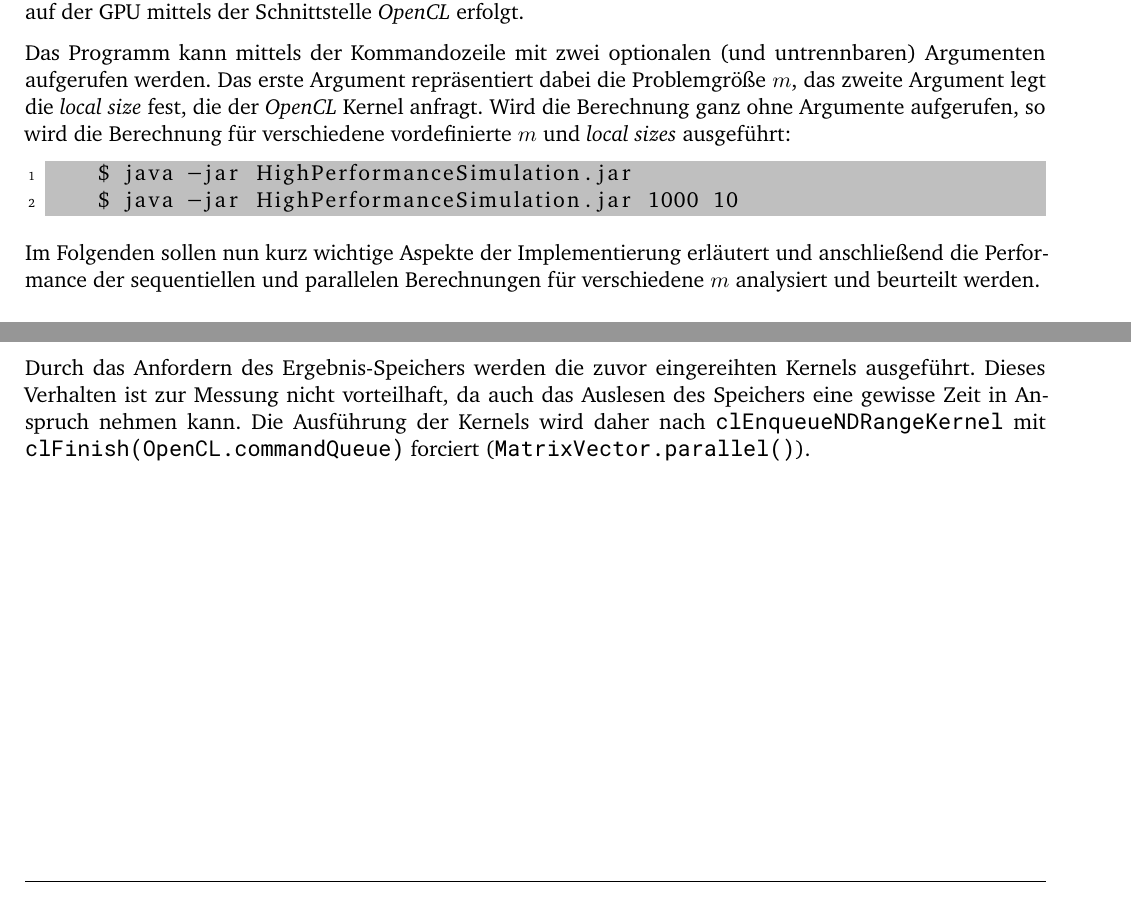
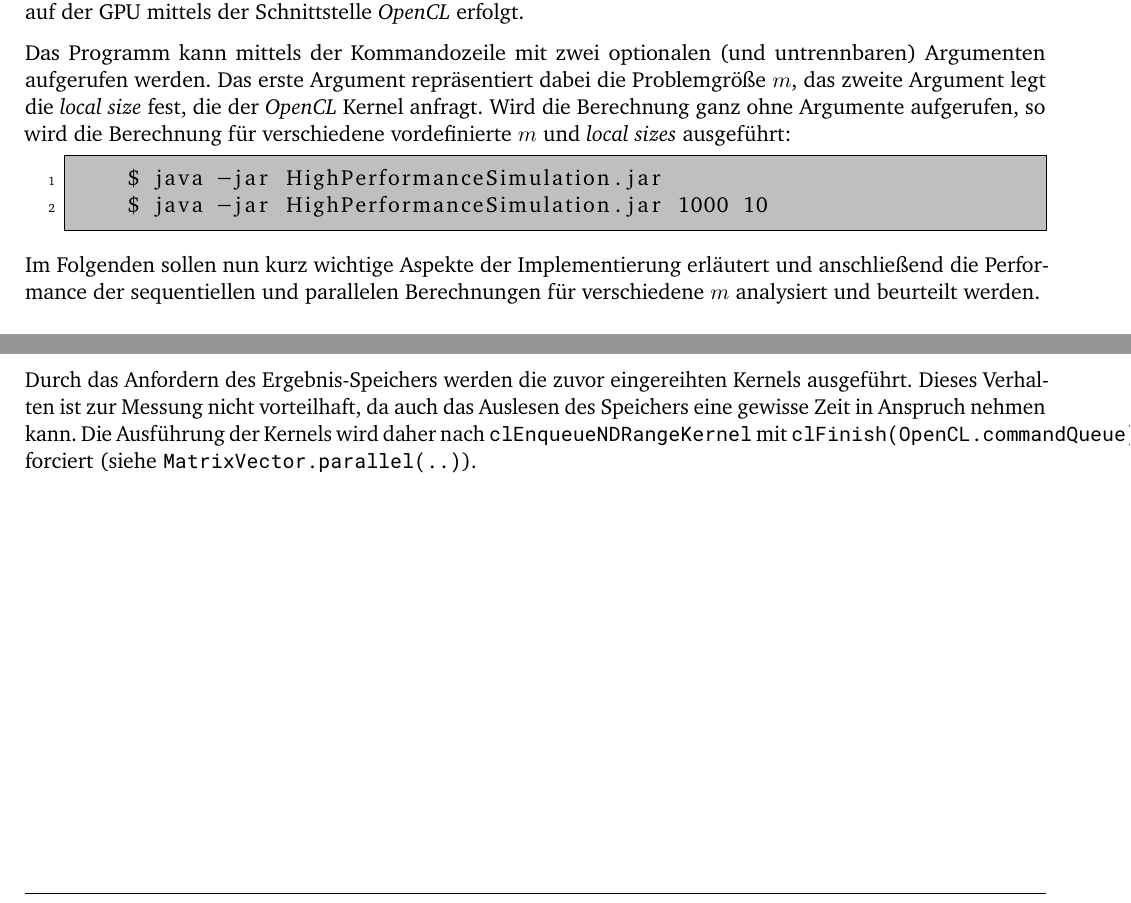
Before and after one commit to jstollberg/HighPerformanceSimulation, a LaTeX thesis (doc/task1/task1_doc.tex): two parts of pages 3 and 7 of 10, joined at a grey line, cut so that both start at the same text. Compiled offline with pdfLaTeX.

Commit message:
paar verbesserungen

```diff
--- a/doc/task1/task1_doc.tex
+++ b/doc/task1/task1_doc.tex
@@ -38,9 +38,12 @@
 \usepackage{listings}
 \lstset{numbers=left,
 		numberstyle=\tiny,
-		numbersep=5pt,
+		numbersep=10pt,
+		frame=tlbr,
+		framesep=5pt,
 		backgroundcolor=\color{lightgray},
-		xleftmargin=10pt,
+		xleftmargin=25pt,
+		xrightmargin=5pt,
 		showstringspaces=false,
 		tabsize=4}
 \usepackage{epstopdf}
@@ -53,7 +56,7 @@
 \let\pck\textsf
 \let\cls\textsf
 \newcommand{\mr}[1]{\mathrm{#1}}
-\def\code#1{\texttt{#1}}
+\def\code#1{\begin{small}\texttt{#1}\end{small}}
 
 % start document
 \setlength\intextsep{22pt}
@@ -159,7 +162,7 @@ Das übergeben der Kernels an die CommandQueue garantiert noch nicht, dass diese
 \subsection{Kernel-Ergebnisse auslesen}
 Ähnlich wie das kopieren vom Host-Speicher in den Ziel-Speicher müssen beim Lesen der Ergebnisse die Arrays vom Ziel-Speicher zurück in den Host-Speicher geladen werden. Dies geschieht mit \code{clEnqueueReadBuffer}.
 
-Durch das Anfordern des Ergebnis-Speichers werden die zuvor eingereihten Kernels ausgeführt. Dieses Verhalten ist zur Messung nicht vorteilhaft, da auch das Auslesen des Speichers eine gewisse Zeit in Anspruch nehmen kann. Die Ausführung der Kernels wird daher nach \code{clEnqueueNDRangeKernel} mit \code{clFinish(OpenCL.commandQueue)} forciert (\code{MatrixVector.parallel()}).
+Durch das Anfordern des Ergebnis-Speichers werden die zuvor eingereihten Kernels ausgeführt. Dieses Verhalten ist zur Messung nicht vorteilhaft, da auch das Auslesen des Speichers eine gewisse Zeit in Anspruch nehmen kann. Die Ausführung der Kernels wird daher nach \code{clEnqueueNDRangeKernel} mit \code{clFinish(OpenCL.commandQueue)} forciert (siehe \code{MatrixVector.parallel(..)}).
 
 \chapter{Performance-Analyse}
 Die Performance-Tests wurden auf dem Lichtenberg-Hochleistungsrechner der Technischen Universität Darmstadt durchgeführt. Zu diesem Zwecke wurde ein SLURM-Skript geschrieben, welches einen Rechenknoten mit einer GPU des Typs \textit{NVIDIA A100-PCIE-40GB} für die Parallelisierung sowie einer CPU und 30 GB Speicher anfordert. Damit wurden die Tests für $m \in \{10, 100, 500, 1000, 2000, 4000, 5200\}$ gerechnet. Die \textit{local\_work\_size} wurde dabei zunächst von \textit{OpenCL} selbst festgelegt, anschließend aber auch noch variiert. Um die Rechenzeit möglichst unverfälscht zu zu untersuchen, wurde der Warmup der \textit{OpenCL}-Parallelisierung in allen Messungen ignoriert.
```
Also changed, not shown: doc/task1/task1_doc.tex (4 more changed lines), 1 other file.
